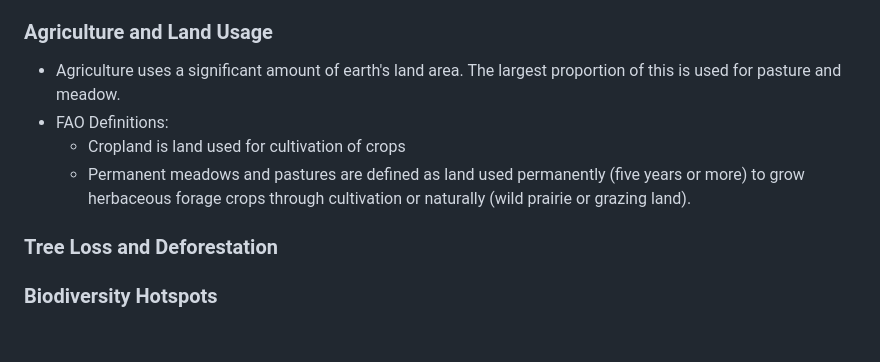
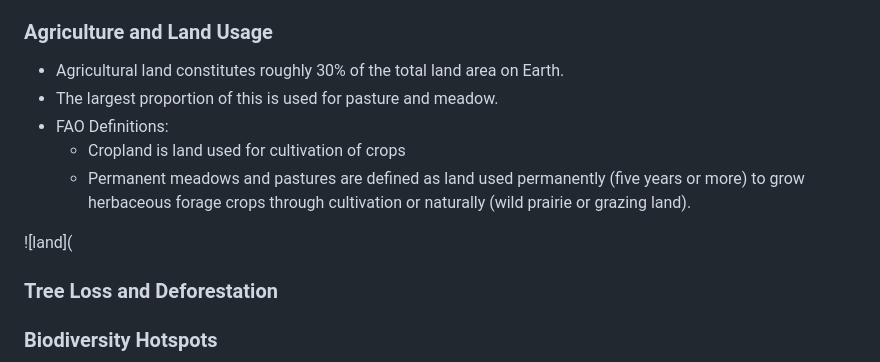
Before and after one commit to epsilonite/data-viz-project, a Markdown page: README.md, the part around the change. Rendered like a GitHub page; blank space fills up the shorter version.

```diff
--- a/README.md
+++ b/README.md
@@ -53,11 +53,13 @@ Coding Languages and Libraries: Python, HTML, SQL, JavaScript, Folium, Leaflet,
 
 ### Agriculture and Land Usage
 
-- Agriculture uses a significant amount of earth's land area. The largest proportion of this is used for pasture and meadow.
+- Agricultural land constitutes roughly 30% of the total land area on Earth.
+- The largest proportion of this is used for pasture and meadow.
 - FAO Definitions:
   - Cropland is land used for cultivation of crops
   - Permanent meadows and pastures are defined as land used permanently (five years or more) to grow herbaceous forage       crops through cultivation or naturally (wild prairie or grazing land).
 
+![land](
 ### Tree Loss and Deforestation
 ### Biodiversity Hotspots
 
```
